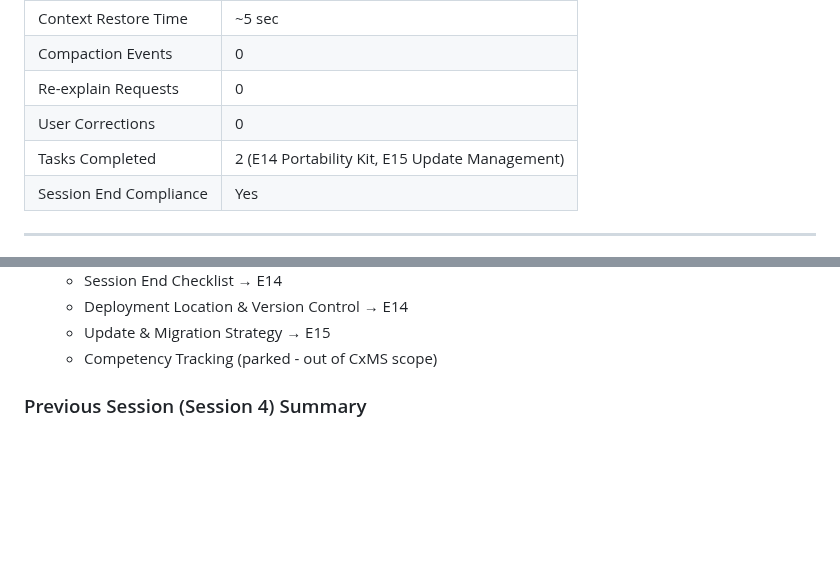
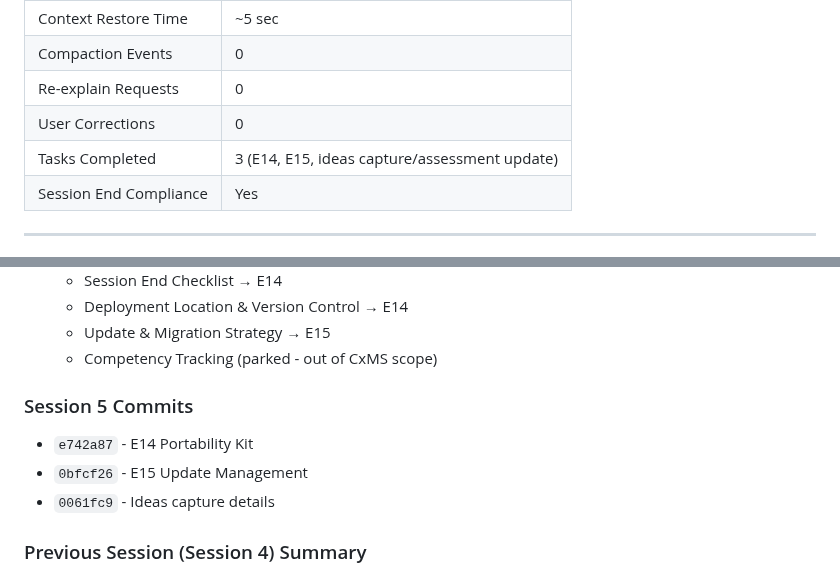
Before and after one commit to RobSB2/CxMS, a Markdown page: CxMS_Session.md, 2 parts joined by grey strips. Drawn GitHub-style; blank space fills up the shorter version.

Commit message:
Session 5 complete
Co-Authored-By: Claude Opus 4.5 <noreply@anthropic.com>

```diff
--- a/CxMS_Session.md
+++ b/CxMS_Session.md
@@ -30,7 +30,7 @@
 | Compaction Events | 0 |
 | Re-explain Requests | 0 |
 | User Corrections | 0 |
-| Tasks Completed | 2 (E14 Portability Kit, E15 Update Management) |
+| Tasks Completed | 3 (E14, E15, ideas capture/assessment update) |
 | Session End Compliance | Yes |
 
 ---
@@ -68,6 +68,11 @@
    - Deployment Location & Version Control → E14
    - Update & Migration Strategy → E15
    - Competency Tracking (parked - out of CxMS scope)
+
+### Session 5 Commits
+- `e742a87` - E14 Portability Kit
+- `0bfcf26` - E15 Update Management
+- `0061fc9` - Ideas capture details
 
 ### Previous Session (Session 4) Summary
 - E13 Community Telemetry added, GitHub issue template, labels created
```
